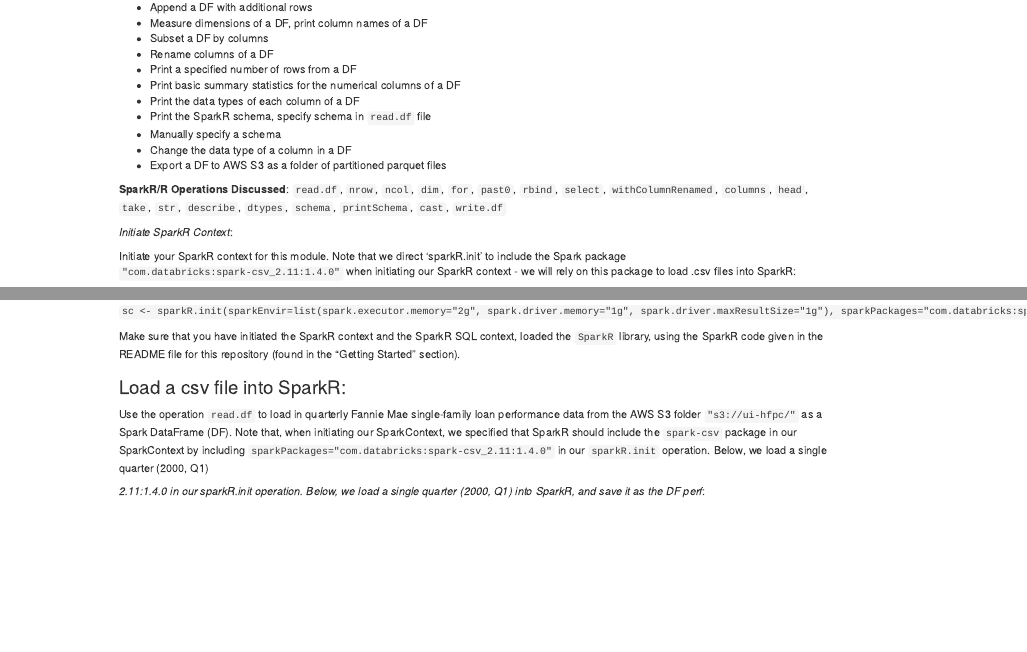
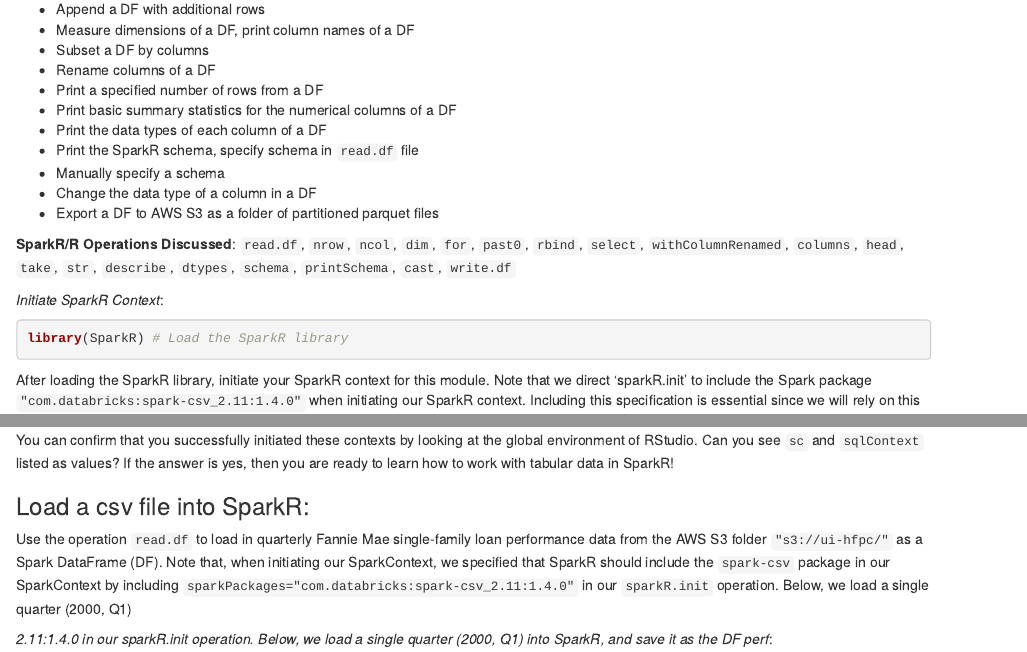
Before and after one commit to UrbanInstitute/sparkr-tutorials, an R Markdown document (load-csv-into-sparkr-as-df-md.rmd): the page in a window 1100 px wide, from 140 px down before the commit and from 180 px down after it, so that both start at the same text, and a second part further down, joined at a grey line. Rendered offline with R 4.5, knitr and Pandoc, with nearby package versions; some code elsewhere in the file could not run offline.

Commit message:
Added actual SparkR code into rm

````diff
--- a/load-csv-into-sparkr-as-df-md.rmd
+++ b/load-csv-into-sparkr-as-df-md.rmd
@@ -35,8 +35,9 @@
 
 *Initiate SparkR Context*:
 
-Initiate your SparkR context for this module. Note that we direct 'sparkR.init' to include the Spark package `"com.databricks:spark-csv_2.11:1.4.0"` when initiating our SparkR context - we will rely on this package to load .csv files into SparkR:
+```{r}
+library(SparkR) # Load the SparkR library
+```
 
-`sc <- sparkR.init(sparkEnvir=list(spark.executor.memory="2g", spark.driver.memory="1g", spark.driver.maxResultSize="1g"), sparkPackages="com.databricks:spark-csv_2.11:1.4.0")`
+After loading the SparkR library, initiate your SparkR context for this module. Note that we direct 'sparkR.init' to include the Spark package `"com.databricks:spark-csv_2.11:1.4.0"` when initiating our SparkR context. Including this specification is essential since we will rely on this package to load .csv files into SparkR throughout this module:
 
-Make sure that you have initiated the SparkR context and the SparkR SQL context, loaded the `SparkR` library, using the SparkR code given in the README file for this repository (found in the "Getting Started" section).
@@ -43,3 +54,4 @@
+You can confirm that you successfully initiated these contexts by looking at the global environment of RStudio. Can you see `sc` and `sqlContext` listed as values? If the answer is yes, then you are ready to learn how to work with tabular data in SparkR!
 
 
 ### Load a csv file into SparkR:
````
Also changed, not shown: load-csv-into-sparkr-as-df-md.rmd (10 more changed lines).
